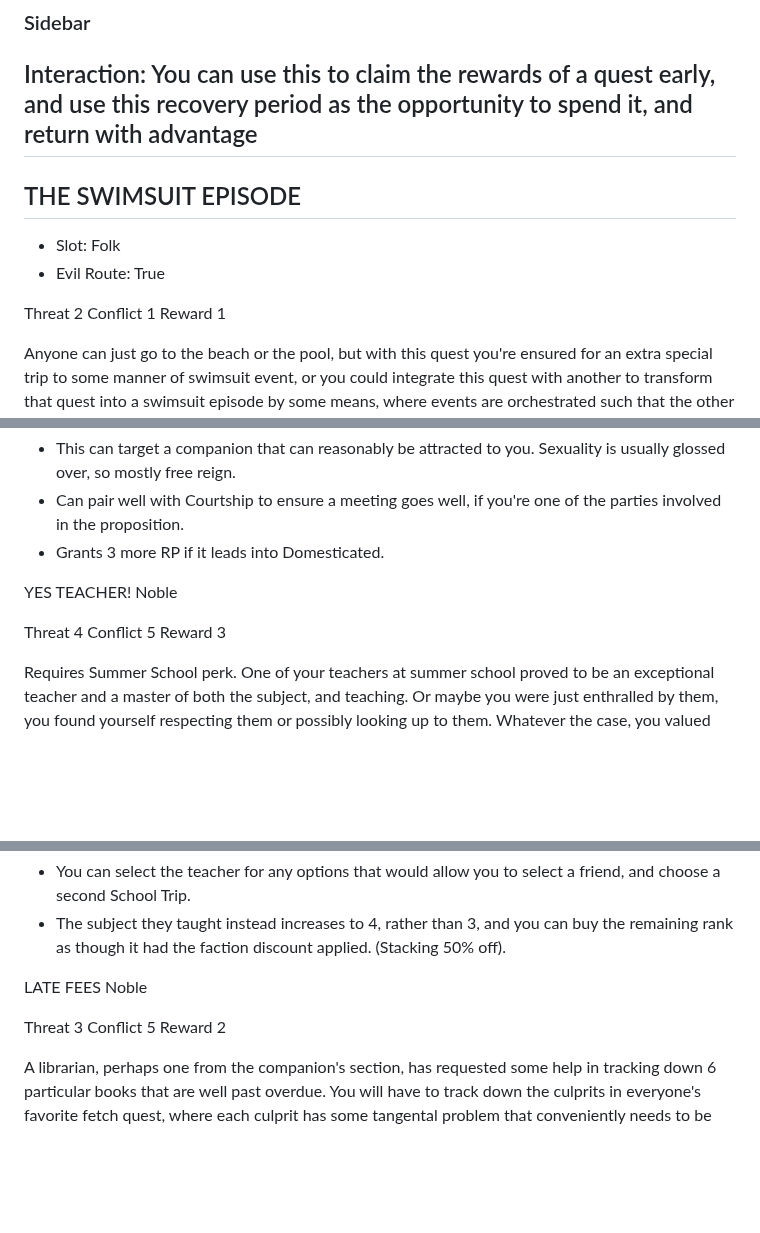
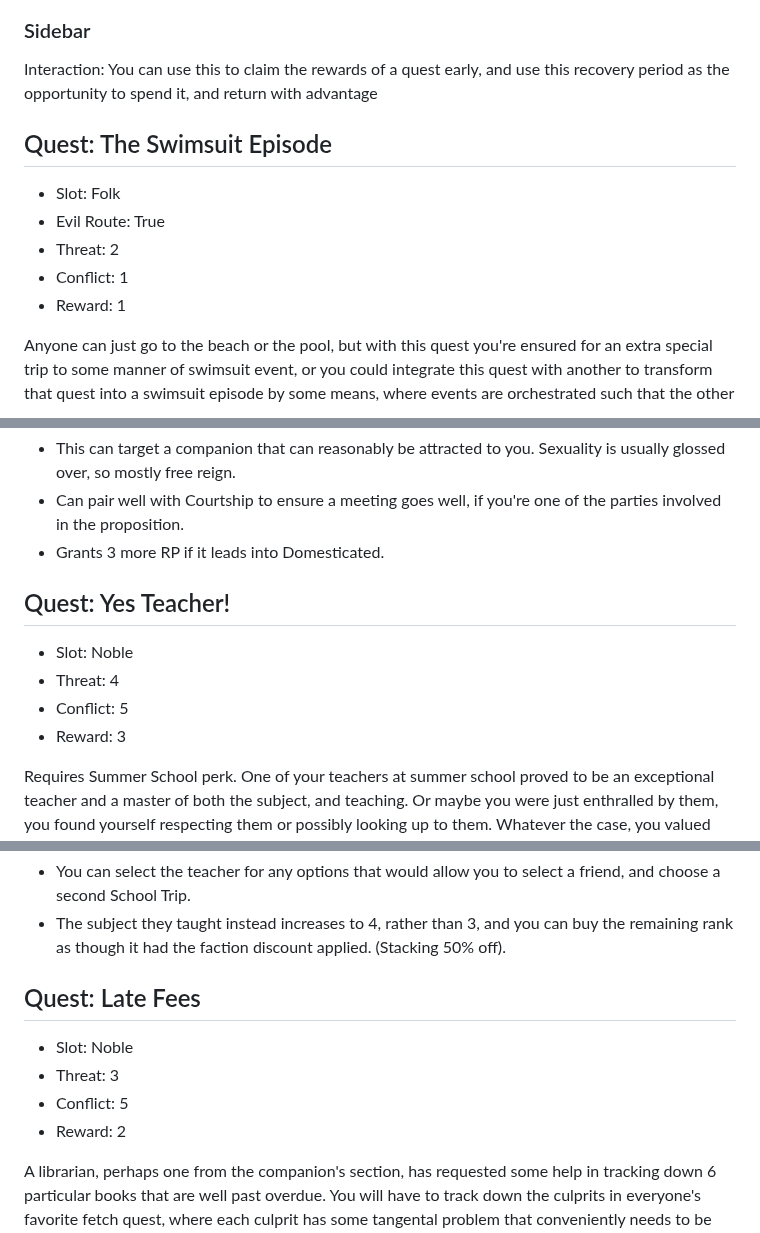
Before and after one commit to miniBill/witch-awakening, a Markdown page: DLCs/FolkExpansion/Quests.md, 3 parts joined by grey strips. GitHub-like rendering; blank space fills up the shorter version.

```diff
--- a/DLCs/FolkExpansion/Quests.md
+++ b/DLCs/FolkExpansion/Quests.md
@@ -159,15 +156,14 @@ Notes:
 
 ### Sidebar
 Interaction: You can use this to claim the rewards of a quest early, and use this recovery period as the opportunity to spend it, and return with advantage
---
 
-## THE SWIMSUIT EPISODE
+
+## Quest: The Swimsuit Episode
 - Slot: Folk
 - Evil Route: True
-
-Threat 2
-Conflict 1
-Reward 1
+- Threat: 2
+- Conflict: 1
+- Reward: 1
 
 Anyone can just go to the beach or the pool, but with this quest you're ensured for an extra special trip to some manner of swimsuit event, or you could integrate this quest with another to transform that quest into a swimsuit episode by some means, where events are orchestrated such that the other quest occurs with everyone still in their swimsuits. Taken on its own however, it means it won't just be a normal day in the water but will incorporate any and all the tropes you think make up the ideal swimsuit episode in how it affects others as well as yourself, in light hearted ways. Functionally distinct from “Hot Springs” as hot springs focus on relaxing.
 
@@ -204,12 +198,11 @@ Notes:
 + Can pair well with Courtship to ensure a meeting goes well, if you're one of the parties involved in the proposition.
 + Grants 3 more RP if it leads into Domesticated.
 
-YES TEACHER!
-Noble
-
-Threat 4
-Conflict 5
-Reward 3
+## Quest: Yes Teacher!
+- Slot: Noble
+- Threat: 4
+- Conflict: 5
+- Reward: 3
 
 Requires Summer School perk. One of your teachers at summer school proved to be an exceptional teacher and a master of both the subject, and teaching. Or maybe you were just enthralled by them, you found yourself respecting them or possibly looking up to them. Whatever the case, you valued their teachings more, as well as them as a person, and they were able to teach you more. It's not without its consequences however, for you face a rival in monopolizing the teacher's time: The Teacher's Pet, The Class Rep, The Delinquent, and The Bully will all compete in a social and/or literal free-for-all, and Teacher's lessons will be extra rough!
 
@@ -217,12 +210,11 @@ Notes:
 + You can select the teacher for any options that would allow you to select a friend, and choose a second School Trip.
 + The subject they taught instead increases to 4, rather than 3, and you can buy the remaining rank as though it had the faction discount applied. (Stacking 50% off).
 
-LATE FEES
-Noble
-
-Threat 3
-Conflict 5
-Reward 2
+## Quest: Late Fees
+- Slot: Noble
+- Threat: 3
+- Conflict: 5
+- Reward: 2
 
 A librarian, perhaps one from the companion's section, has requested some help in tracking down 6 particular books that are well past overdue. You will have to track down the culprits in everyone's favorite fetch quest, where each culprit has some tangental problem that conveniently needs to be solved before they're able to hand over the book and the late fee before you're off to the next Perhaps one book was swiped away by a thieving gremlin, while another fell out of their bookbag in the middle of a broomflight across Arcadia. Perhaps one was lost in the cargo of a sunken ship.
 
```
Also changed, not shown: other parts of DLCs/FolkExpansion/Quests.md (+29 -29 lines).
